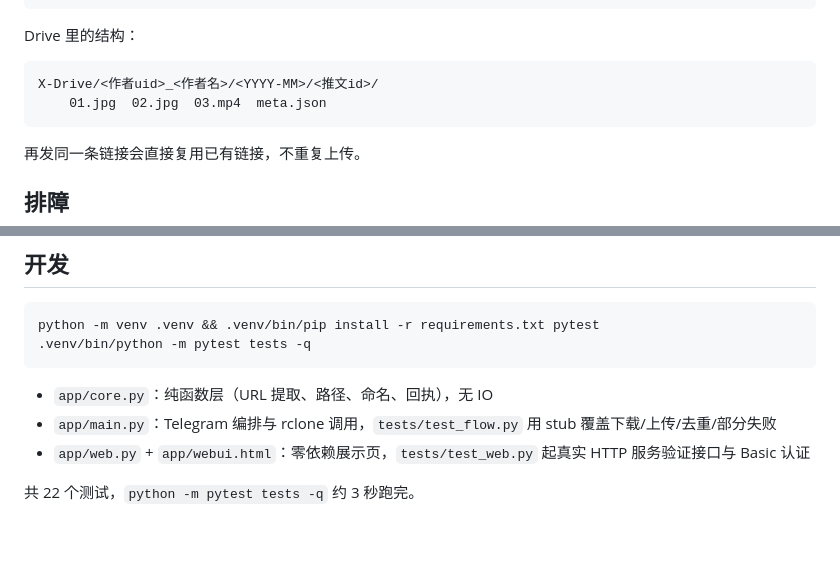
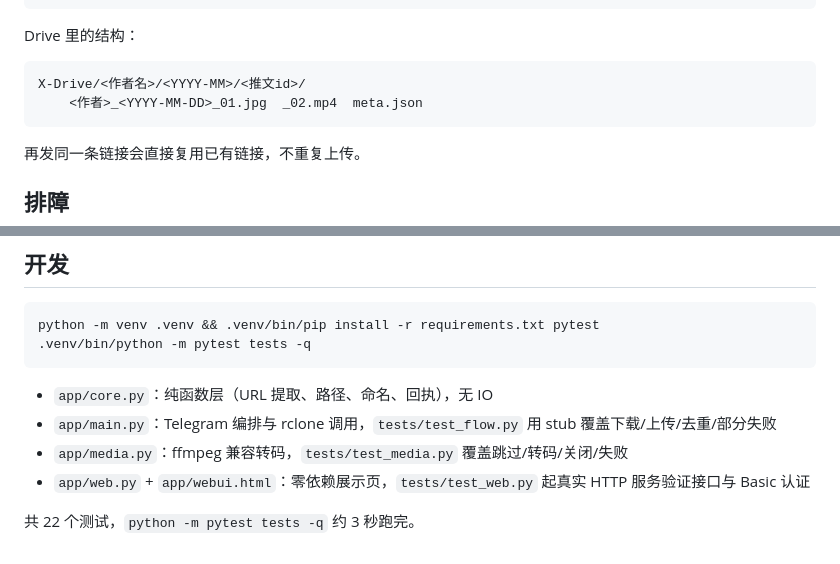
Before and after one commit to cloudcranes/x-drive, a Markdown page: README.md, 2 parts joined by grey strips. Drawn GitHub-style.

Commit message:
docs: 修正目录结构说明与开发章节

````diff
--- a/README.md
+++ b/README.md
@@ -79,8 +79,8 @@ docker compose exec bot python -m app.main --check
 Drive 里的结构：
 
 ```
-X-Drive/<作者uid>_<作者名>/<YYYY-MM>/<推文id>/
-    01.jpg  02.jpg  03.mp4  meta.json
+X-Drive/<作者名>/<YYYY-MM>/<推文id>/
+    <作者>_<YYYY-MM-DD>_01.jpg  _02.mp4  meta.json
 ```
 
 再发同一条链接会直接复用已有链接，不重复上传。
@@ -165,6 +165,7 @@ python -m venv .venv && .venv/bin/pip install -r requirements.txt pytest
 
 - `app/core.py`：纯函数层（URL 提取、路径、命名、回执），无 IO
 - `app/main.py`：Telegram 编排与 rclone 调用，`tests/test_flow.py` 用 stub 覆盖下载/上传/去重/部分失败
+- `app/media.py`：ffmpeg 兼容转码，`tests/test_media.py` 覆盖跳过/转码/关闭/失败
 - `app/web.py` + `app/webui.html`：零依赖展示页，`tests/test_web.py` 起真实 HTTP 服务验证接口与 Basic 认证
 
 共 22 个测试，`python -m pytest tests -q` 约 3 秒跑完。
````
